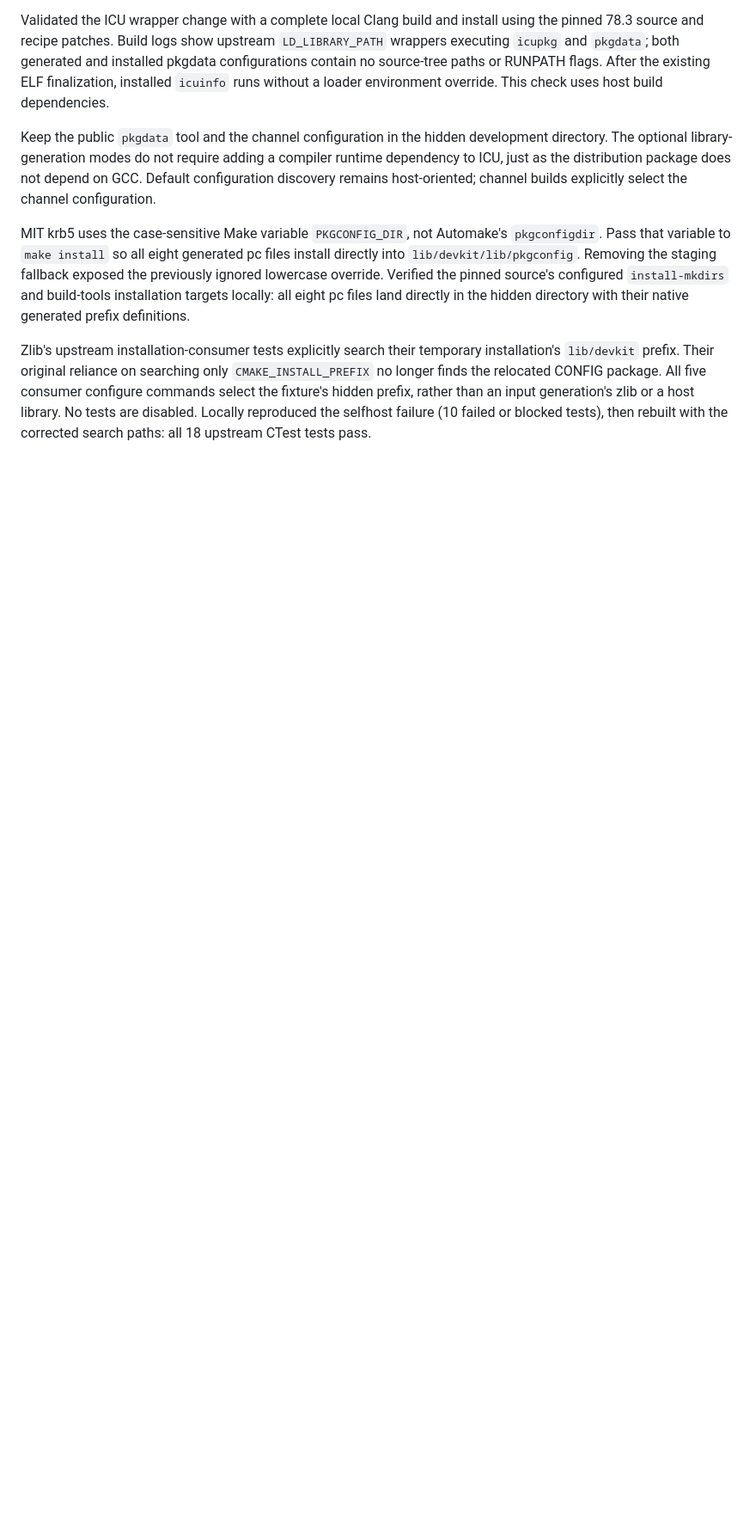
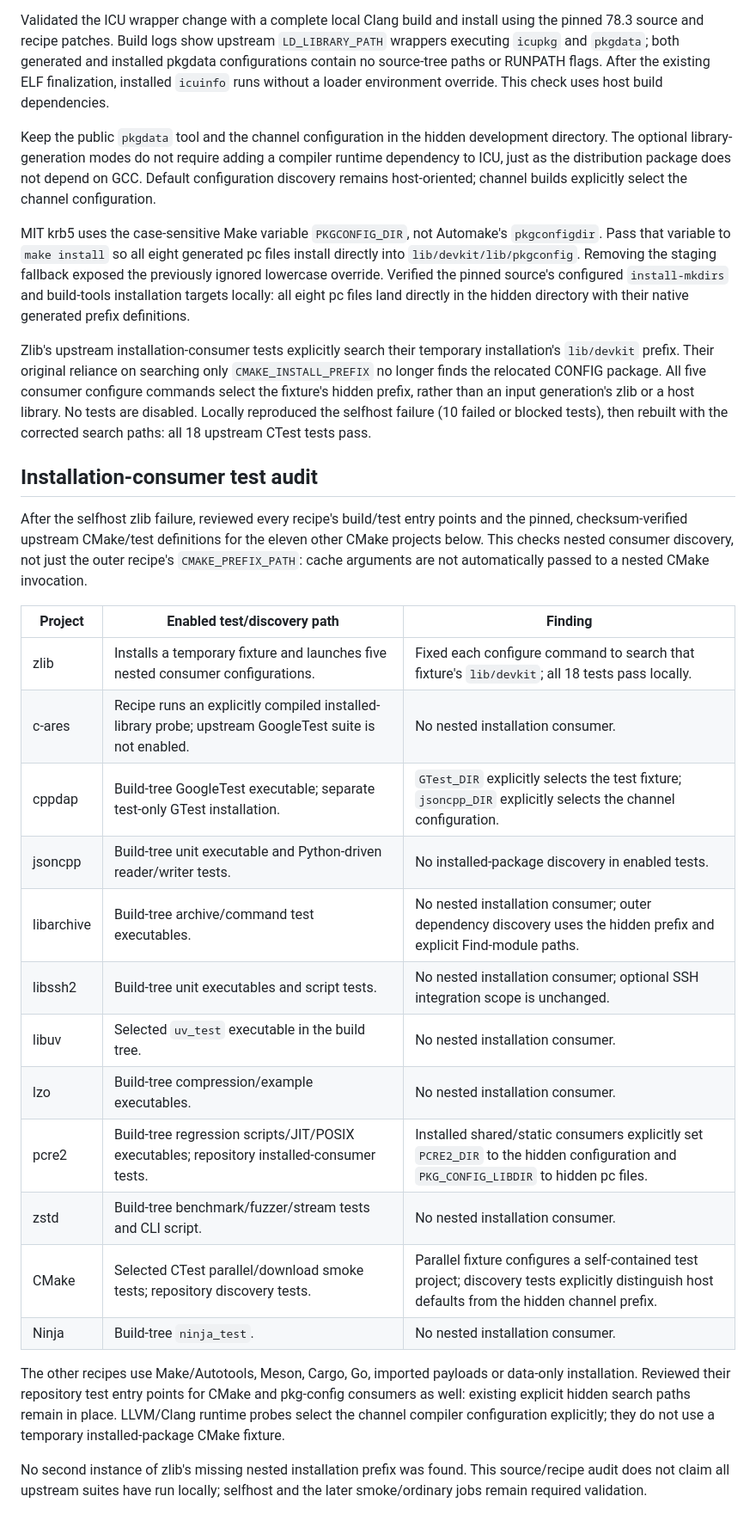
Before and after one commit to black-desk/devkit, a Markdown page: docs/native-install-audit.md, the part around the change. Shown at 86% size. Drawn GitHub-style; blank space fills up the shorter version.

Commit message:
docs: audit nested installation-consumer tests across recipes
Review pinned upstream test definitions and repository test entry points
for hidden-prefix discovery after the zlib selfhost failure. Record the
per-project findings and distinguish source review from executed tests.

Assisted-by: LLM

```diff
--- a/docs/native-install-audit.md
+++ b/docs/native-install-audit.md
@@ -160,3 +160,36 @@ consumer configure commands select the fixture's hidden prefix, rather than an
 input generation's zlib or a host library. No tests are disabled. Locally
 reproduced the selfhost failure (10 failed or blocked tests), then rebuilt with
 the corrected search paths: all 18 upstream CTest tests pass.
+
+## Installation-consumer test audit
+
+After the selfhost zlib failure, reviewed every recipe's build/test entry points
+and the pinned, checksum-verified upstream CMake/test definitions for the eleven
+other CMake projects below. This checks nested consumer discovery, not just the
+outer recipe's `CMAKE_PREFIX_PATH`: cache arguments are not automatically passed
+to a nested CMake invocation.
+
+| Project    | Enabled test/discovery path                                                                           | Finding                                                                                                                                         |
+| ---------- | ----------------------------------------------------------------------------------------------------- | ----------------------------------------------------------------------------------------------------------------------------------------------- |
+| zlib       | Installs a temporary fixture and launches five nested consumer configurations.                        | Fixed each configure command to search that fixture's `lib/devkit`; all 18 tests pass locally.                                                  |
+| c-ares     | Recipe runs an explicitly compiled installed-library probe; upstream GoogleTest suite is not enabled. | No nested installation consumer.                                                                                                                |
+| cppdap     | Build-tree GoogleTest executable; separate test-only GTest installation.                              | `GTest_DIR` explicitly selects the test fixture; `jsoncpp_DIR` explicitly selects the channel configuration.                                    |
+| jsoncpp    | Build-tree unit executable and Python-driven reader/writer tests.                                     | No installed-package discovery in enabled tests.                                                                                                |
+| libarchive | Build-tree archive/command test executables.                                                          | No nested installation consumer; outer dependency discovery uses the hidden prefix and explicit Find-module paths.                              |
+| libssh2    | Build-tree unit executables and script tests.                                                         | No nested installation consumer; optional SSH integration scope is unchanged.                                                                   |
+| libuv      | Selected `uv_test` executable in the build tree.                                                      | No nested installation consumer.                                                                                                                |
+| lzo        | Build-tree compression/example executables.                                                           | No nested installation consumer.                                                                                                                |
+| pcre2      | Build-tree regression scripts/JIT/POSIX executables; repository installed-consumer tests.             | Installed shared/static consumers explicitly set `PCRE2_DIR` to the hidden configuration and `PKG_CONFIG_LIBDIR` to hidden pc files.            |
+| zstd       | Build-tree benchmark/fuzzer/stream tests and CLI script.                                              | No nested installation consumer.                                                                                                                |
+| CMake      | Selected CTest parallel/download smoke tests; repository discovery tests.                             | Parallel fixture configures a self-contained test project; discovery tests explicitly distinguish host defaults from the hidden channel prefix. |
+| Ninja      | Build-tree `ninja_test`.                                                                              | No nested installation consumer.                                                                                                                |
+
+The other recipes use Make/Autotools, Meson, Cargo, Go, imported payloads or
+data-only installation. Reviewed their repository test entry points for CMake
+and pkg-config consumers as well: existing explicit hidden search paths remain
+in place. LLVM/Clang runtime probes select the channel compiler configuration
+explicitly; they do not use a temporary installed-package CMake fixture.
+
+No second instance of zlib's missing nested installation prefix was found. This
+source/recipe audit does not claim all upstream suites have run locally;
+selfhost and the later smoke/ordinary jobs remain required validation.
```
